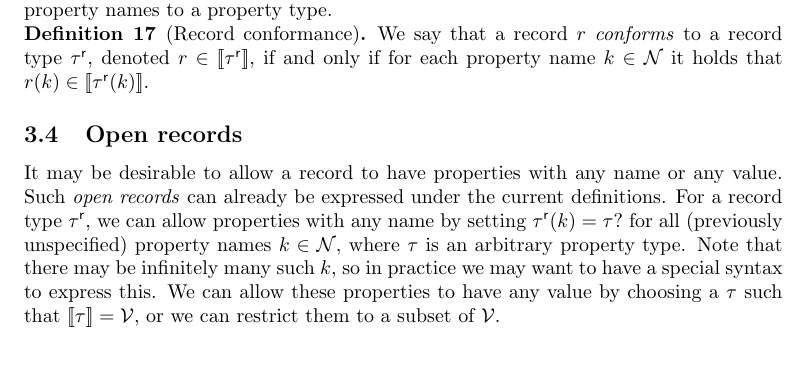
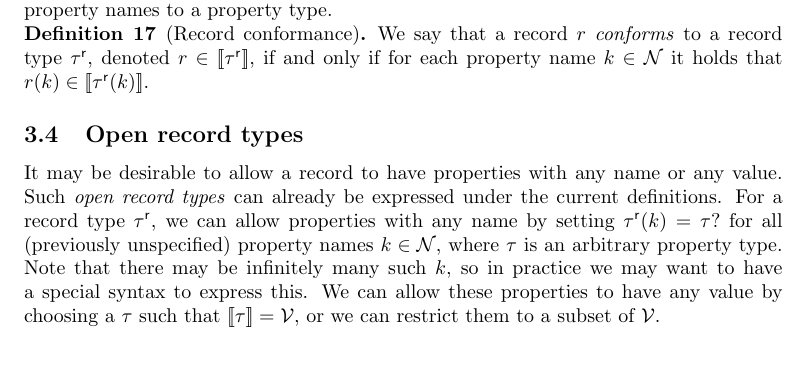
Before and after one commit to nimobeeren/thesis, a LaTeX document (docs/main.tex): part of page 7 of 12, cut so that both start at the same text. Compiled offline with pdfLaTeX.

Commit message:
open record -> open record type

```diff
--- a/docs/main.tex
+++ b/docs/main.tex
@@ -449,9 +449,9 @@ We adjust the definitions of property conformance, record type, and record confo
   We say that a record $r$ \emph{conforms} to a record type $\rtype$, denoted $r \in \sem{\rtype}$, if and only if for each property name $k \in \mathcal{N}$ it holds that $r(k) \in \sem{\rtype(k)}$.
 \end{definition}
 
-\subsection{Open records}
+\subsection{Open record types}
 
-It may be desirable to allow a record to have properties with any name or any value. Such \emph{open records} can already be expressed under the current definitions. For a record type $\rtype$, we can allow properties with any name by setting $\rtype(k) = \ptype?$ for all (previously unspecified) property names $k \in \mathcal{N}$, where $\ptype$ is an arbitrary property type. Note that there may be infinitely many such $k$, so in practice we may want to have a special syntax to express this. We can allow these properties to have any value by choosing a $\ptype$ such that $\sem{\ptype} = \mathcal{V}$, or we can restrict them to a subset of $\mathcal{V}$.
+It may be desirable to allow a record to have properties with any name or any value. Such \emph{open record types} can already be expressed under the current definitions. For a record type $\rtype$, we can allow properties with any name by setting $\rtype(k) = \ptype?$ for all (previously unspecified) property names $k \in \mathcal{N}$, where $\ptype$ is an arbitrary property type. Note that there may be infinitely many such $k$, so in practice we may want to have a special syntax to express this. We can allow these properties to have any value by choosing a $\ptype$ such that $\sem{\ptype} = \mathcal{V}$, or we can restrict them to a subset of $\mathcal{V}$.
 
 \section{Limitations}
 
```
